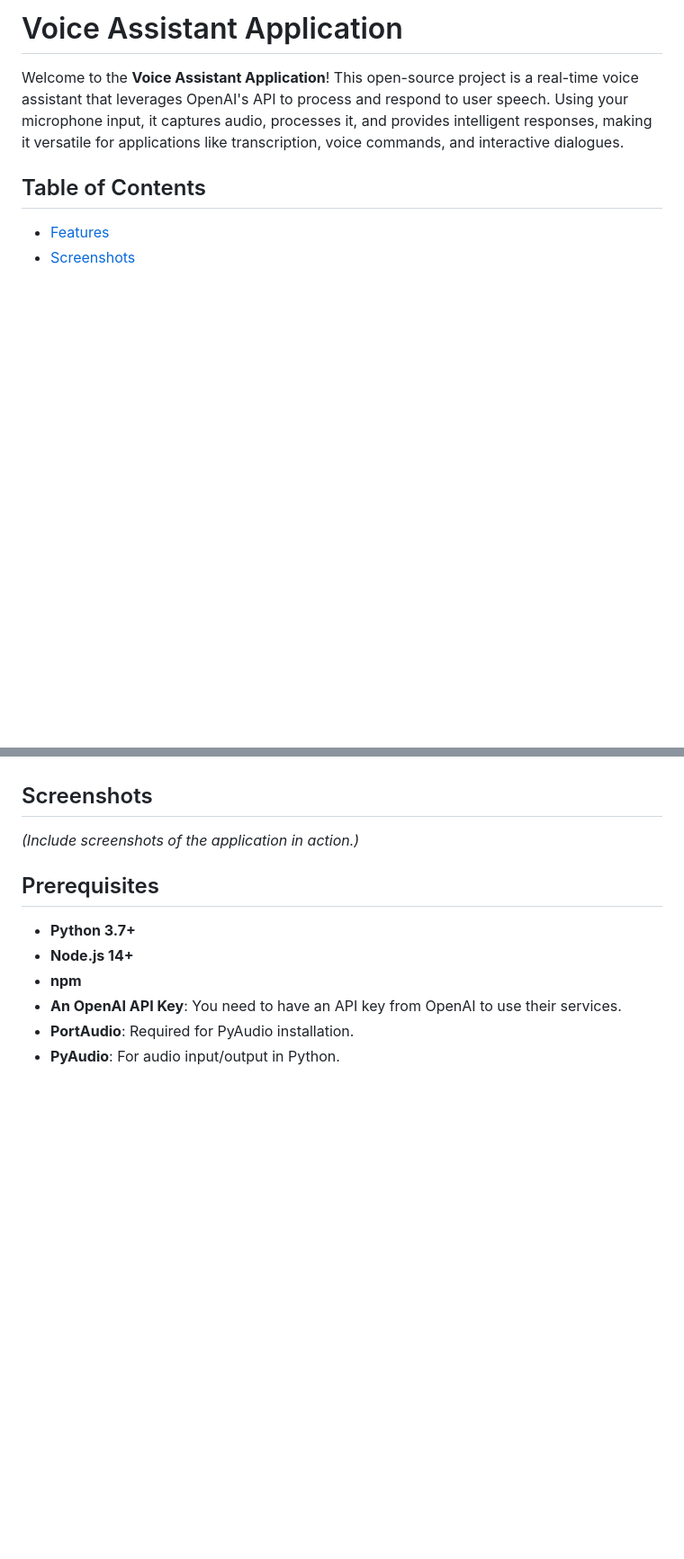
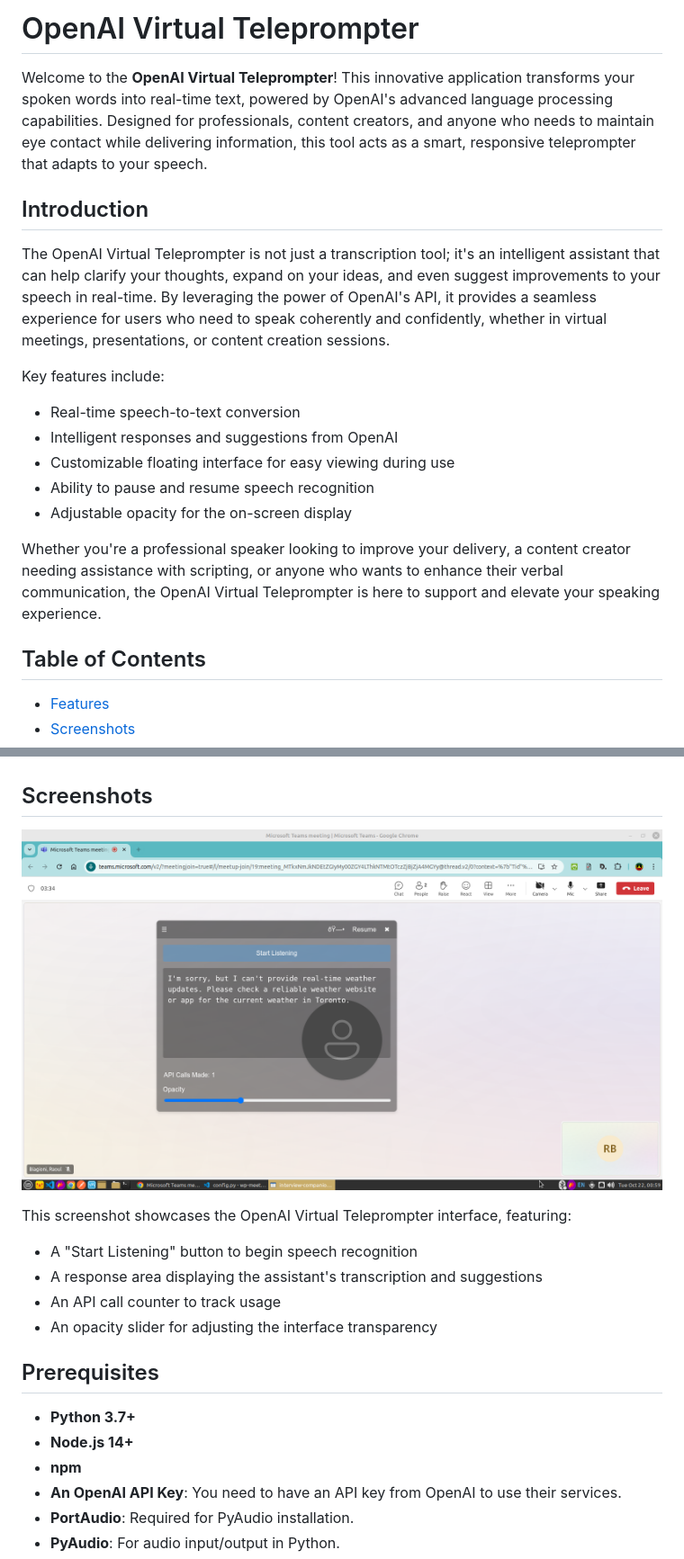
Before and after one commit to raoulbia-ai/gpt-meeting-assistant-electron, a Markdown page: README.md, 2 parts joined by grey strips. Shown at 90% size. Drawn GitHub-style; blank space fills up the shorter version.

```diff
--- a/README.md
+++ b/README.md
@@ -1,6 +1,19 @@
-# Voice Assistant Application
+# OpenAI Virtual Teleprompter
 
-Welcome to the **Voice Assistant Application**! This open-source project is a real-time voice assistant that leverages OpenAI's API to process and respond to user speech. Using your microphone input, it captures audio, processes it, and provides intelligent responses, making it versatile for applications like transcription, voice commands, and interactive dialogues.
+Welcome to the **OpenAI Virtual Teleprompter**! This innovative application transforms your spoken words into real-time text, powered by OpenAI's advanced language processing capabilities. Designed for professionals, content creators, and anyone who needs to maintain eye contact while delivering information, this tool acts as a smart, responsive teleprompter that adapts to your speech.
+
+## Introduction
+
+The OpenAI Virtual Teleprompter is not just a transcription tool; it's an intelligent assistant that can help clarify your thoughts, expand on your ideas, and even suggest improvements to your speech in real-time. By leveraging the power of OpenAI's API, it provides a seamless experience for users who need to speak coherently and confidently, whether in virtual meetings, presentations, or content creation sessions.
+
+Key features include:
+- Real-time speech-to-text conversion
+- Intelligent responses and suggestions from OpenAI
+- Customizable floating interface for easy viewing during use
+- Ability to pause and resume speech recognition
+- Adjustable opacity for the on-screen display
+
+Whether you're a professional speaker looking to improve your delivery, a content creator needing assistance with scripting, or anyone who wants to enhance their verbal communication, the OpenAI Virtual Teleprompter is here to support and elevate your speaking experience.
 
 ## Table of Contents
 
@@ -33,7 +46,13 @@ Welcome to the **Voice Assistant Application**! This open-source project is a re
 
 ## Screenshots
 
-*(Include screenshots of the application in action.)*
+![OpenAI Virtual Teleprompter Interface](img/OpenAI-Virtual-Prompter.png)
+
+This screenshot showcases the OpenAI Virtual Teleprompter interface, featuring:
+- A "Start Listening" button to begin speech recognition
+- A response area displaying the assistant's transcription and suggestions
+- An API call counter to track usage
+- An opacity slider for adjusting the interface transparency
 
 ## Prerequisites
 
```
Also changed, not shown: other parts of README.md (+53 -29 lines).
